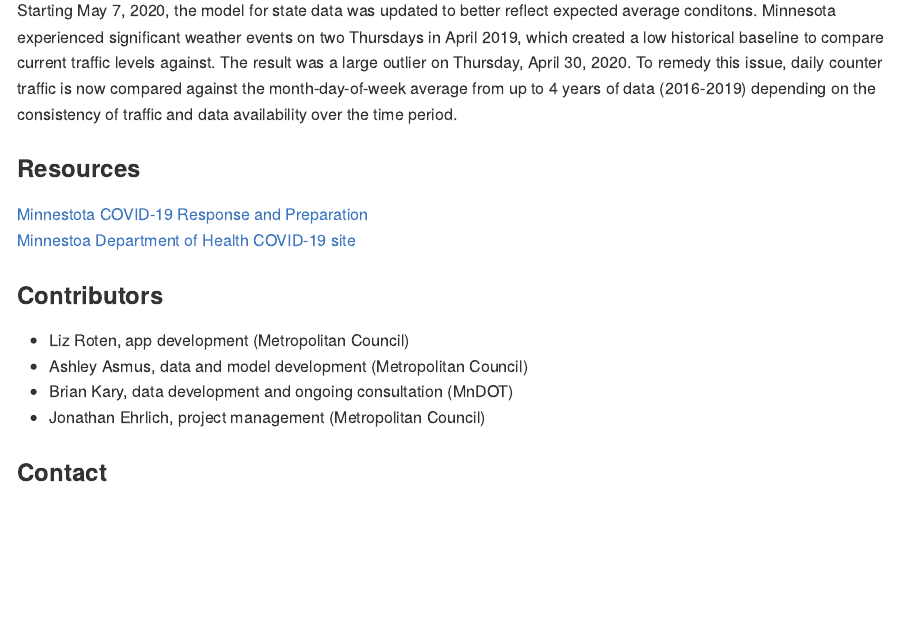
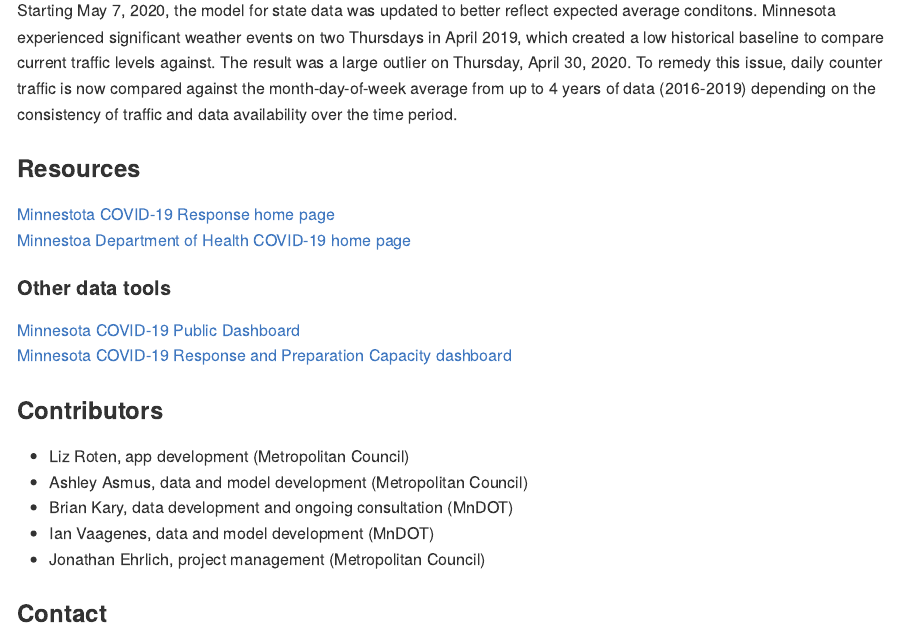
Before and after one commit to Metropolitan-Council/loop-sensor-trends, an R Markdown document (covid.traffic.trends/ABOUT.Rmd): the page in a window 1100 px wide, from 1170 px down. Rendered offline with R 4.5, knitr and Pandoc, with nearby package versions.

Commit message:
organize resource section

```diff
--- a/covid.traffic.trends/ABOUT.Rmd
+++ b/covid.traffic.trends/ABOUT.Rmd
@@ -57,14 +57,20 @@
 
 ### Resources
 
-[Minnestota COVID-19 Response and Preparation](https://mn.gov/governor/covid-19/)
-[Minnestoa Department of Health COVID-19 site](https://www.health.state.mn.us/diseases/coronavirus/index.html)
+[Minnestota COVID-19 Response home page](https://mn.gov/governor/covid-19/)
+[Minnestoa Department of Health COVID-19 home page](https://www.health.state.mn.us/diseases/coronavirus/index.html)
+
+#### Other data tools
+
+[Minnesota COVID-19 Public Dashboard](https://mndps.maps.arcgis.com/apps/opsdashboard/index.html#/f28f84968c1148129932c3bebb1d3a1a)
+[Minnesota COVID-19 Response and Preparation Capacity dashboard](https://mn.gov/covid19/data/response-prep/index.jsp)
 
 ### Contributors
 
   - Liz Roten, app development (Metropolitan Council)
   - Ashley Asmus, data and model development (Metropolitan Council)
   - Brian Kary, data development and ongoing consultation (MnDOT)
+  - Ian Vaagenes, data and model development (MnDOT)
   - Jonathan Ehrlich, project management (Metropolitan Council)
 
 ### Contact
```
